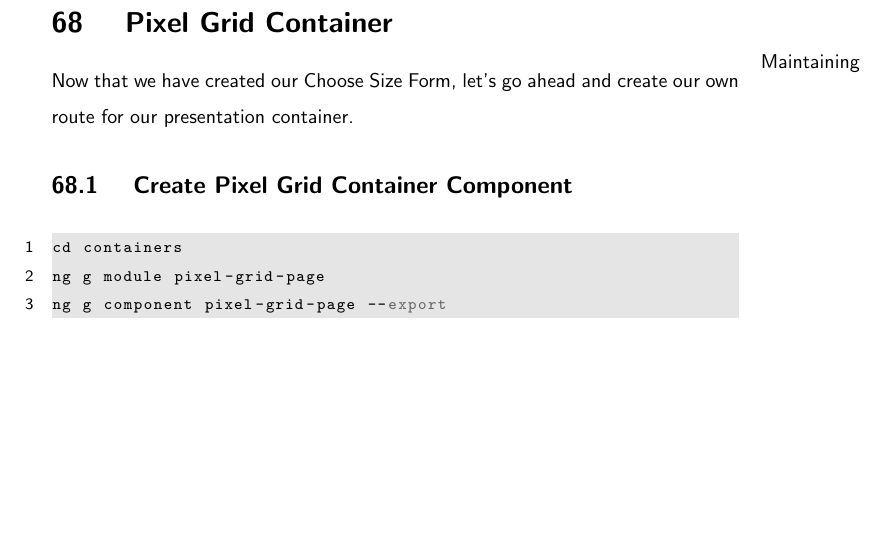
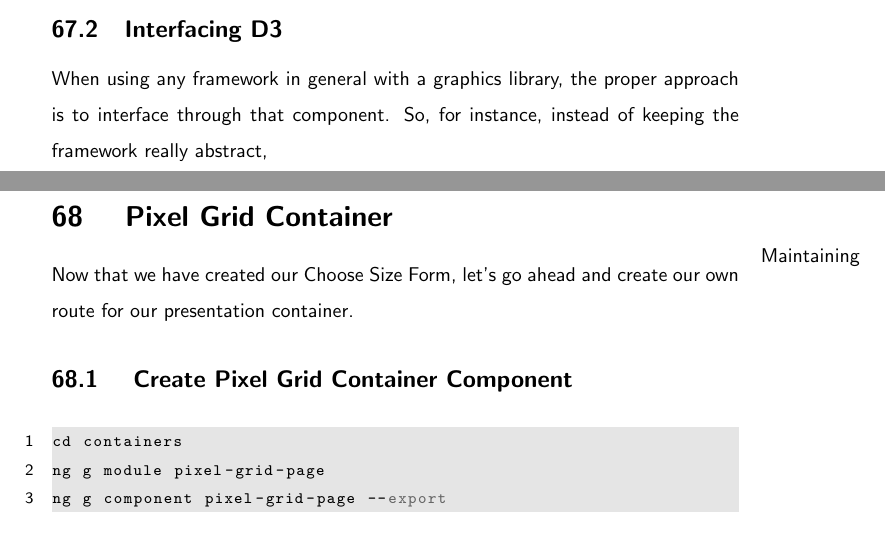
Before and after one commit to razroo/angular-content, a LaTeX document (main.tex, which reads charts/charts.tex): part of page 178 of 205 before the commit and two parts of pages 177 and 178 of 205 after it, the two joined at a grey line, cut at the place of the change, the shorter picture padded with empty space. Compiled offline with pdfLaTeX.

Commit message:
Add latest on interfacing d3 chapter.

```diff
--- a/charts/charts.tex
+++ b/charts/charts.tex
@@ -15,3 +15,8 @@ for the job.
   npm install --save d3
   npm install --save-dev @types/d3
 \end{verbatim}
+
+\subsection{Interfacing D3}
+When using any framework in general with a graphics library, the proper approach
+is to interface through that component. So, for instance, instead of keeping
+the framework really abstract,
```
